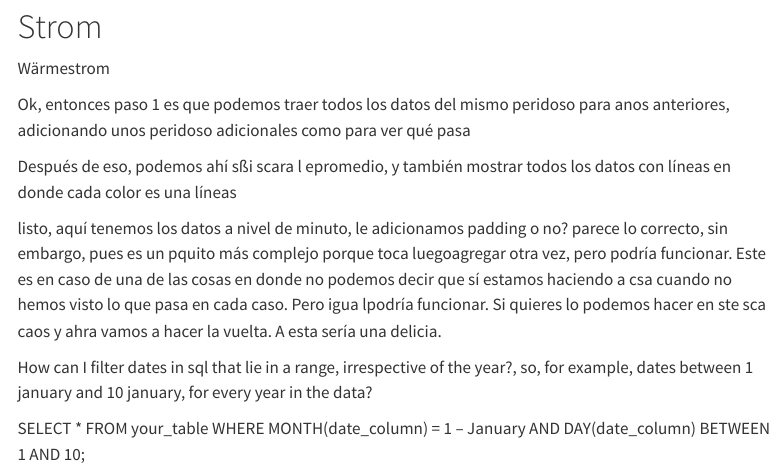
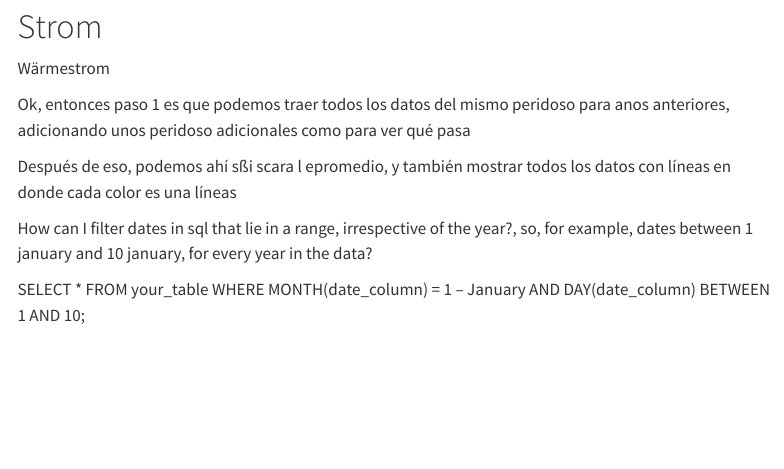
Before and after one commit to edalfon/strom, a Quarto document (quarto/index.qmd): the page in a window 1100 px wide, from 80 px down. Rendered offline with R 4.5, knitr and Pandoc in place of Quarto, with nearby package versions; the code chunks are not run, so their results and figures are left out; menus at the side of the page are left out.

````diff
--- a/quarto/index.qmd
+++ b/quarto/index.qmd
@@ -108,10 +108,6 @@
 Después de eso, podemos ahí sßi scara l epromedio, y también mostrar todos los datos con líneas en donde cada color es una líneas
 
 
-listo, aquí tenemos los datos a nivel de minuto,
-le adicionamos  padding o no?
-parece lo correcto, sin embargo, pues es un pquito más complejo porque
-toca luegoagregar otra vez, pero podría funcionar. Este es en caso  de una de las cosas en donde no podemos decir que sí estamos haciendo a csa cuando no hemos visto lo que pasa en cada caso. Pero igua lpodría funcionar. Si quieres lo podemos hacer en ste sca caos y ahra vamos a hacer la vuelta. A esta sería una delicia.
 
 
 ```{python}
````
Also changed, not shown: quarto/Process/01_strom_process.qmd (renamed from quarto/Process/strom.qmd), quarto/Process/02_waermestrom_process.qmd (renamed from quarto/Process/waermestrom.qmd), quarto/Setup/01_quarto.qmd (renamed from quarto/Setup/quarto.qmd), quarto/Setup/02_duckdb.qmd (renamed from quarto/Setup/duckdb.qmd), quarto/Setup/03_load_data.qmd (renamed from quarto/Setup/load_data.qmd).
